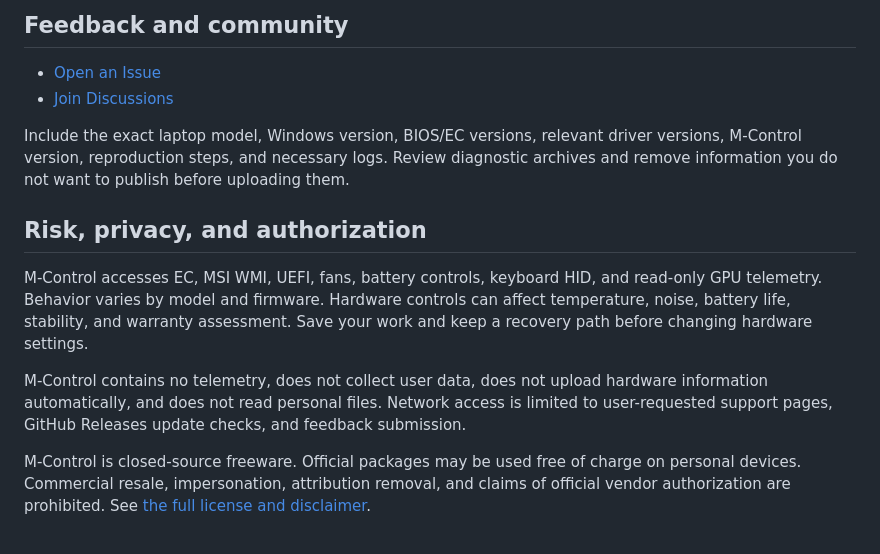
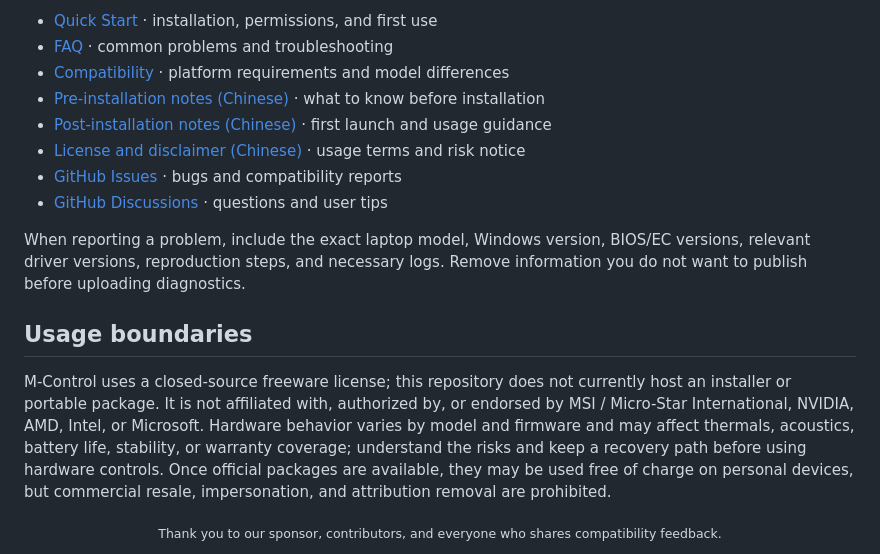
Before and after one commit to Sakura-Lhy0409/M-Control-Releases, a Markdown page: README_EN.md, the part around one of its changes. Rendered like a GitHub page.

```diff
--- a/README_EN.md
+++ b/README_EN.md
@@ -68,15 +64,19 @@ Read [Compatibility](docs/COMPATIBILITY.md) before use. A model not listed there
 
-## Feedback and community
+- [Quick Start](docs/QUICKSTART.md) · installation, permissions, and first use
+- [FAQ](docs/FAQ.md) · common problems and troubleshooting
+- [Compatibility](docs/COMPATIBILITY.md) · platform requirements and model differences
+- [Pre-installation notes (Chinese)](docs/M-Control_安装前说明.txt) · what to know before installation
+- [Post-installation notes (Chinese)](docs/M-Control_安装后说明.txt) · first launch and usage guidance
+- [License and disclaimer (Chinese)](docs/M-Control_许可协议.txt) · usage terms and risk notice
+- [GitHub Issues](https://github.com/Sakura-Lhy0409/M-Control-Releases/issues) · bugs and compatibility reports
+- [GitHub Discussions](https://github.com/Sakura-Lhy0409/M-Control-Releases/discussions) · questions and user tips
 
-- [Open an Issue](https://github.com/Sakura-Lhy0409/M-Control-Releases/issues)
-- [Join Discussions](https://github.com/Sakura-Lhy0409/M-Control-Releases/discussions)
+When reporting a problem, include the exact laptop model, Windows version, BIOS/EC versions, relevant driver versions, reproduction steps, and necessary logs. Remove information you do not want to publish before uploading diagnostics.
 
-Include the exact laptop model, Windows version, BIOS/EC versions, relevant driver versions, M-Control version, reproduction steps, and necessary logs. Review diagnostic archives and remove information you do not want to publish before uploading them.
+## Usage boundaries
 
-## Risk, privacy, and authorization
+M-Control uses a closed-source freeware license; this repository does not currently host an installer or portable package. It is not affiliated with, authorized by, or endorsed by MSI / Micro-Star International, NVIDIA, AMD, Intel, or Microsoft. Hardware behavior varies by model and firmware and may affect thermals, acoustics, battery life, stability, or warranty coverage; understand the risks and keep a recovery path before using hardware controls. Once official packages are available, they may be used free of charge on personal devices, but commercial resale, impersonation, and attribution removal are prohibited.
 
-M-Control accesses EC, MSI WMI, UEFI, fans, battery controls, keyboard HID, and read-only GPU telemetry. Behavior varies by model and firmware. Hardware controls can affect temperature, noise, battery life, stability, and warranty assessment. Save your work and keep a recovery path before changing hardware settings.
-
-M-Control contains no telemetry, does not collect user data, does not upload hardware information automatically, and does not read personal files. Network access is limited to user-requested support pages, GitHub Releases update checks, and feedback submission.
-
-M-Control is closed-source freeware. Official packages may be used free of charge on personal devices. Commercial resale, impersonation, attribution removal, and claims of official vendor authorization are prohibited. See [the full license and disclaimer](docs/M-Control_许可协议.txt).
+<div align="center">
+  <sub>Thank you to our sponsor, contributors, and everyone who shares compatibility feedback.</sub>
+</div>
```
Also changed, not shown: other parts of README_EN.md (+41 -45 lines), README.md (+55 -59 lines).
